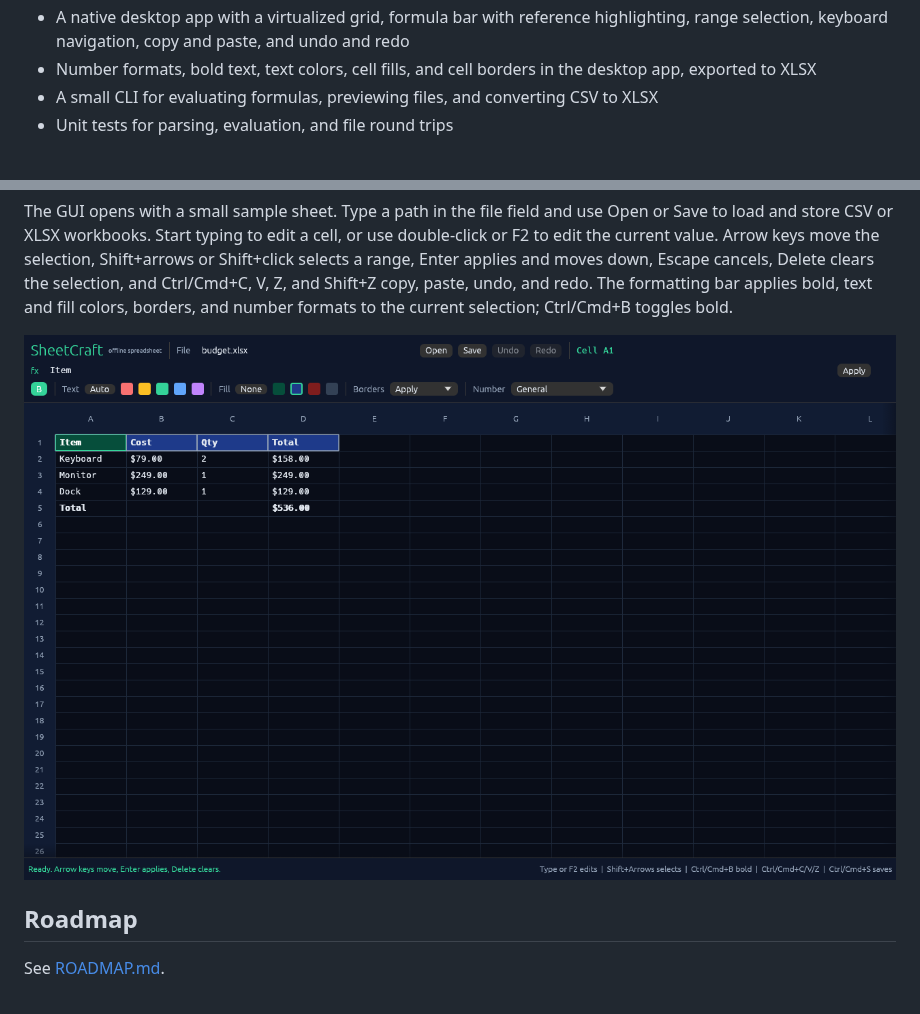
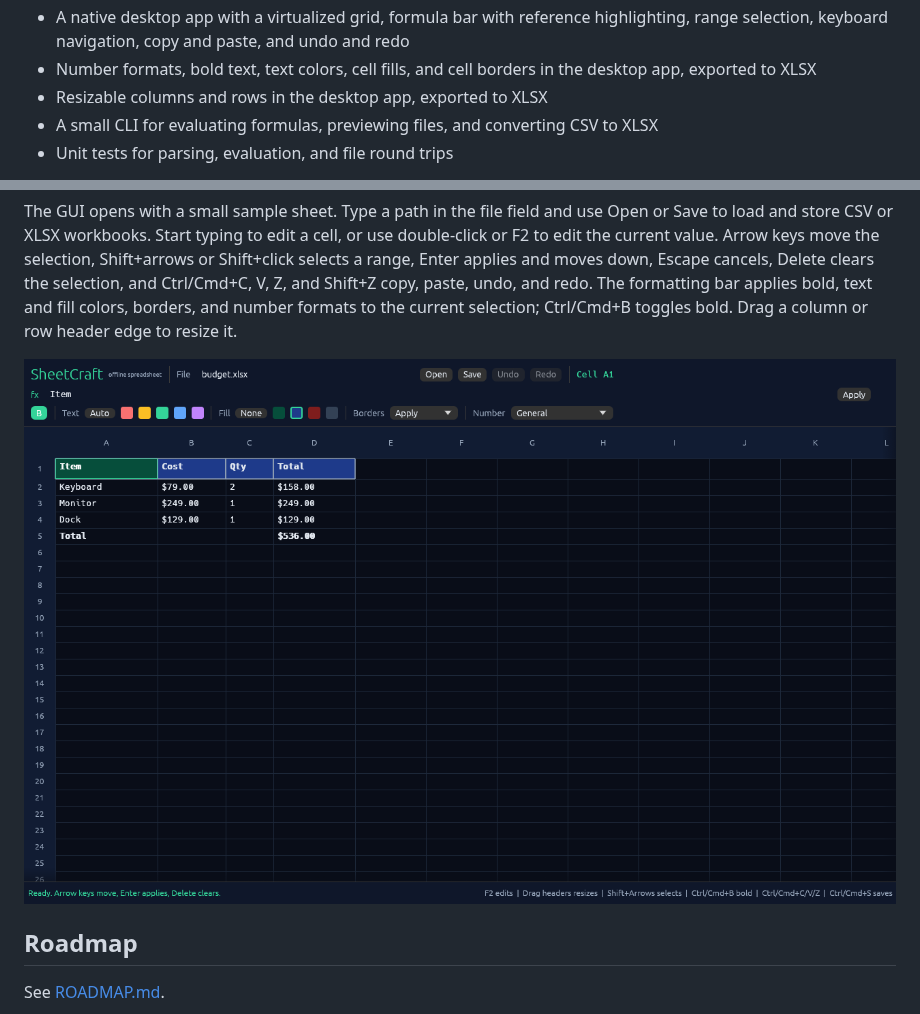
Before and after one commit to dsk-dev-ai/sheetcraft, a Markdown page: README.md, 2 parts joined by grey strips. Rendered like a GitHub page; pictures changed too: assets/screenshot.png.

Commit message:
Add resizable columns and rows (#14)

```diff
--- a/README.md
+++ b/README.md
@@ -38,6 +38,7 @@ Early core engine. The repository currently ships:
   and redo
 - Number formats, bold text, text colors, cell fills, and cell borders in the
   desktop app, exported to XLSX
+- Resizable columns and rows in the desktop app, exported to XLSX
 - A small CLI for evaluating formulas, previewing files, and converting CSV to XLSX
 - Unit tests for parsing, evaluation, and file round trips
 
@@ -72,7 +73,7 @@ selection, Shift+arrows or Shift+click selects a range, Enter applies and moves
 down, Escape cancels, Delete clears the selection, and Ctrl/Cmd+C, V, Z, and
 Shift+Z copy, paste, undo, and redo. The formatting bar applies bold, text and
 fill colors, borders, and number formats to the current selection; Ctrl/Cmd+B
-toggles bold.
+toggles bold. Drag a column or row header edge to resize it.
 
 ![SheetCraft desktop app](assets/screenshot.png)
 
```
Also changed, not shown: ROADMAP.md (+1 -1 lines), 3 other files.
